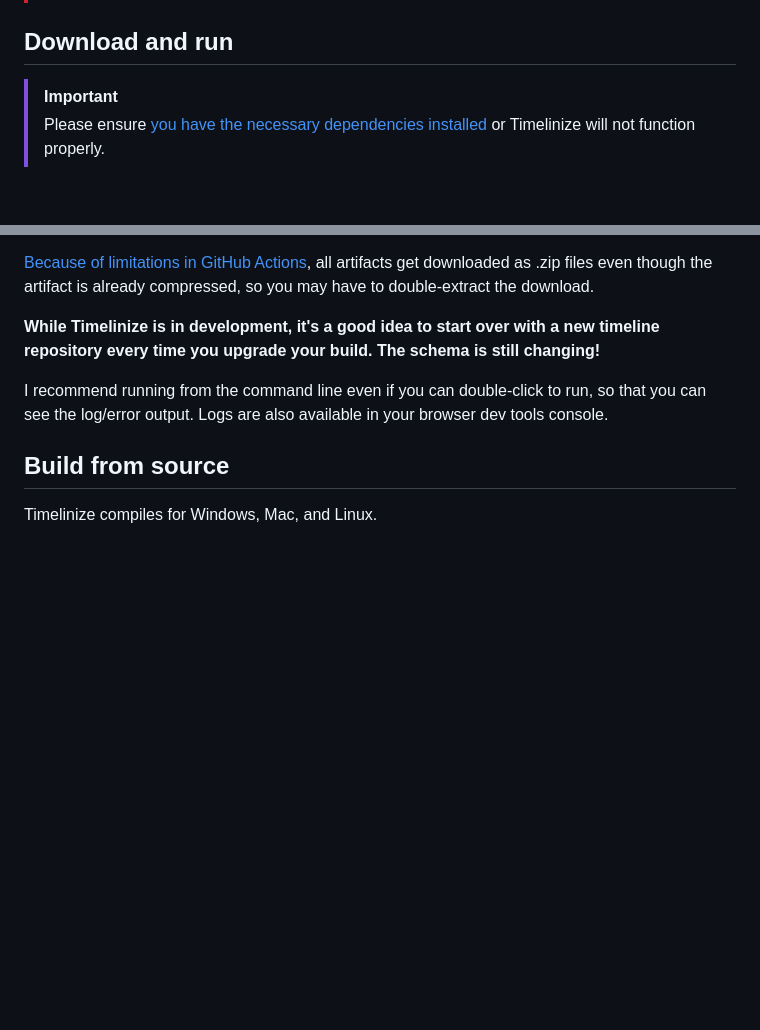
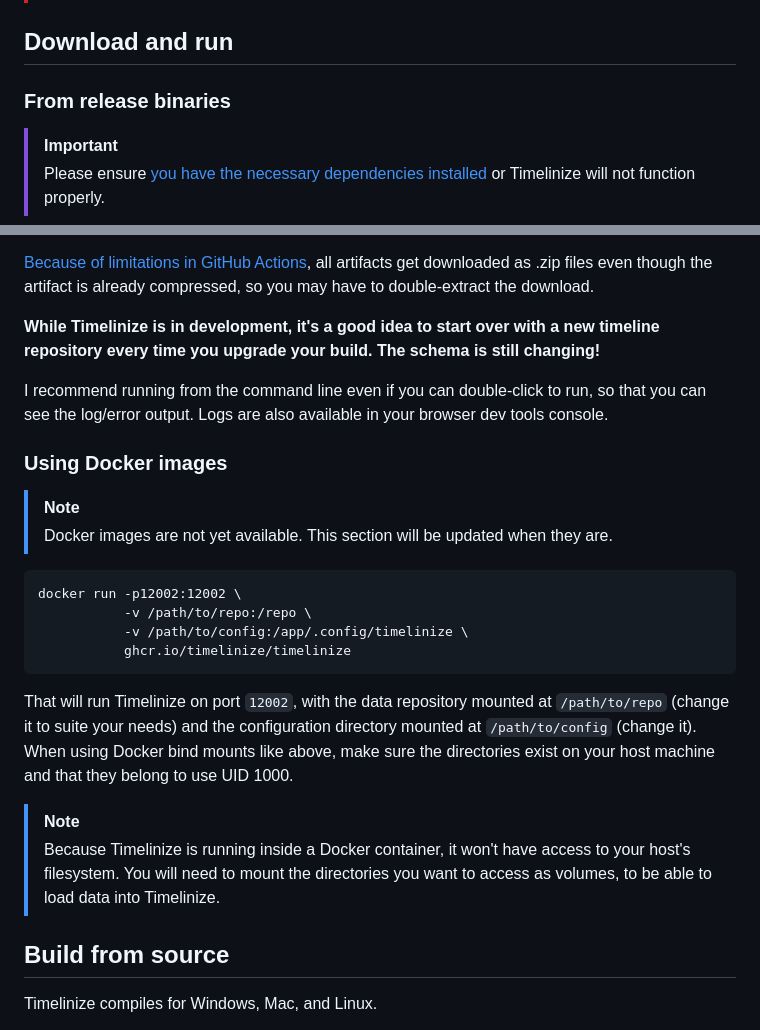
Before and after one commit to timelinize/timelinize, a Markdown page: README.md, 2 parts joined by grey strips. GitHub-like rendering; blank space fills up the shorter version.

Commit message:
Add Docker section to the README

````diff
--- a/README.md
+++ b/README.md
@@ -50,6 +50,8 @@ These were captured using a dev repository of mine filled with a subset of my re
 
 ## Download and run
 
+### From release binaries
+
 > [!IMPORTANT]
 > Please ensure [you have the necessary dependencies installed](https://timelinize.com/docs/setup/system-requirements) or Timelinize will not function properly.
 
@@ -61,6 +63,23 @@ After you have the system requirements installed, you can download and run Timel
 
 I recommend running from the command line even if you can double-click to run, so that you can see the log/error output. Logs are also available in your browser dev tools console.
 
+### Using Docker images
+
+> [!NOTE]
+> Docker images are not yet available. This section will be updated when they are.
+
+```
+docker run -p12002:12002 \
+           -v /path/to/repo:/repo \
+           -v /path/to/config:/app/.config/timelinize \
+           ghcr.io/timelinize/timelinize
+```
+
+That will run Timelinize on port `12002`, with the data repository mounted at `/path/to/repo` (change it to suite your needs) and the configuration directory mounted at `/path/to/config` (change it).
+When using Docker bind mounts like above, make sure the directories exist on your host machine and that they belong to use UID 1000.
+
+> [!NOTE]
+> Because Timelinize is running inside a Docker container, it won't have access to your host's filesystem. You will need to mount the directories you want to access as volumes, to be able to load data into Timelinize.
 
 ## Build from source
 
````
